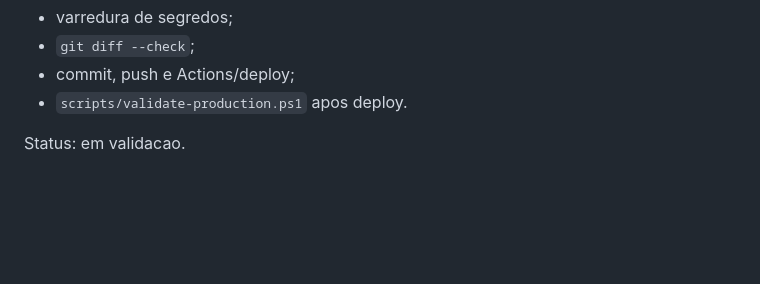
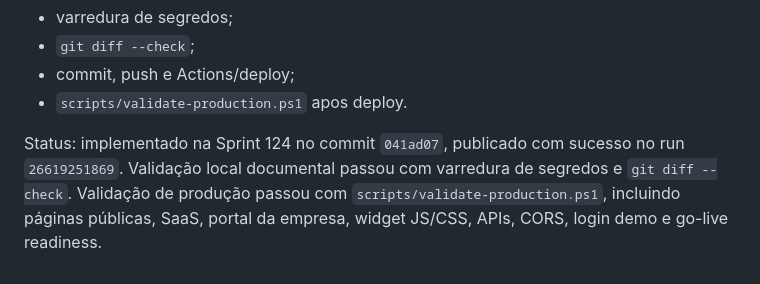
Before and after one commit to helberfmelo/provadorvirtualv2, a Markdown page: docs/roadmap_sprints.md, the part around the change. Drawn GitHub-style; blank space fills up the shorter version.

```diff
--- a/docs/roadmap_sprints.md
+++ b/docs/roadmap_sprints.md
@@ -2109,4 +2109,4 @@ Validação:
 - commit, push e Actions/deploy;
 - `scripts/validate-production.ps1` apos deploy.
 
-Status: em validacao.
+Status: implementado na Sprint 124 no commit `041ad07`, publicado com sucesso no run `26619251869`. Validação local documental passou com varredura de segredos e `git diff --check`. Validação de produção passou com `scripts/validate-production.ps1`, incluindo páginas públicas, SaaS, portal da empresa, widget JS/CSS, APIs, CORS, login demo e go-live readiness.
```
Also changed, not shown: docs/execution_log.md (+2 -0 lines).
